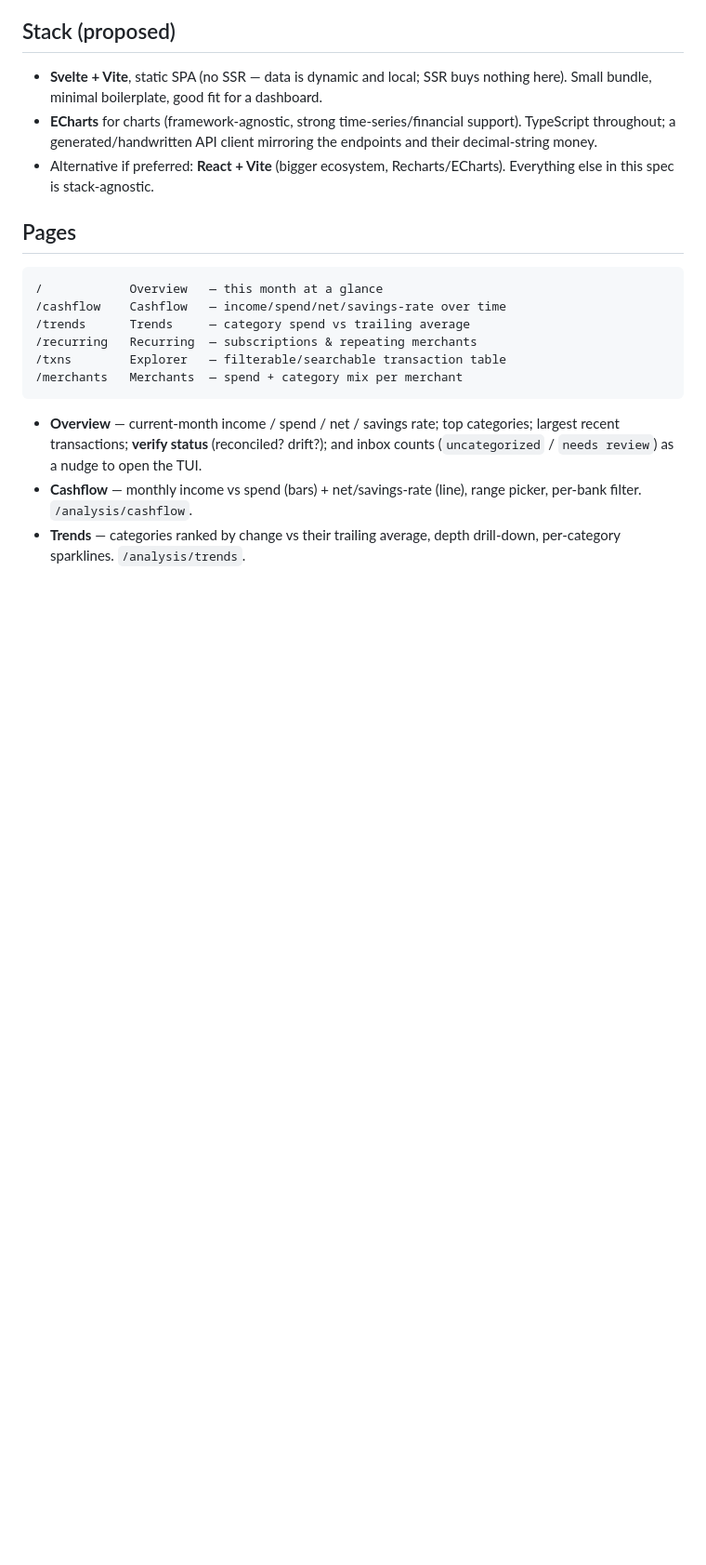
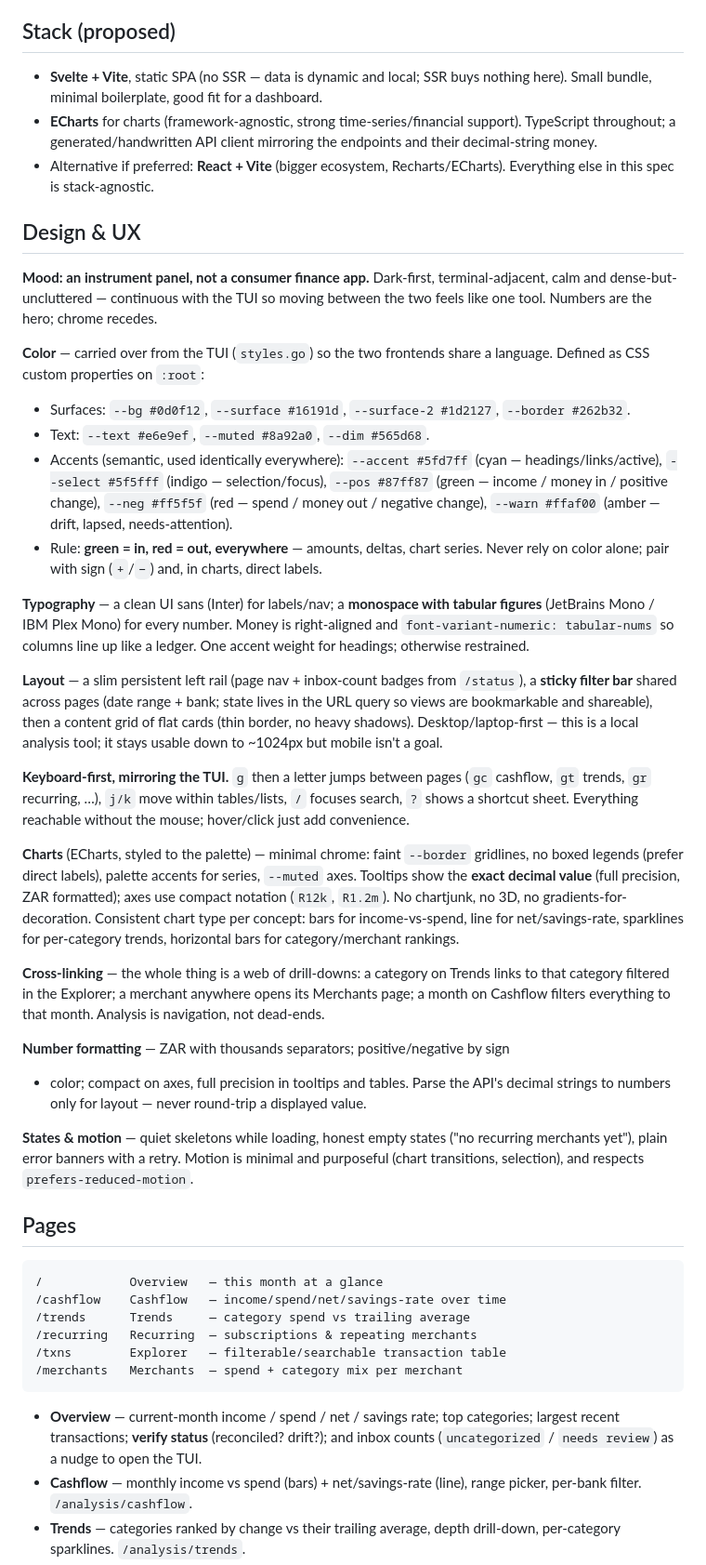
Before and after one commit to tevans2/fin-cli, a Markdown page: docs/web-spec.md, the part around the change. Shown at 93% size. Drawn GitHub-style; blank space fills up the shorter version.

Commit message:
spec: web app design & UX section (palette continuous with the TUI, keyboard-first, chart style)

````diff
--- a/docs/web-spec.md
+++ b/docs/web-spec.md
@@ -32,6 +32,64 @@ local API.
   the endpoints and their decimal-string money.
 - Alternative if preferred: **React + Vite** (bigger ecosystem, Recharts/ECharts).
   Everything else in this spec is stack-agnostic.
+
+## Design & UX
+
+**Mood: an instrument panel, not a consumer finance app.** Dark-first,
+terminal-adjacent, calm and dense-but-uncluttered — continuous with the TUI so
+moving between the two feels like one tool. Numbers are the hero; chrome recedes.
+
+**Color** — carried over from the TUI (`styles.go`) so the two frontends share a
+language. Defined as CSS custom properties on `:root`:
+- Surfaces: `--bg #0d0f12`, `--surface #16191d`, `--surface-2 #1d2127`,
+  `--border #262b32`.
+- Text: `--text #e6e9ef`, `--muted #8a92a0`, `--dim #565d68`.
+- Accents (semantic, used identically everywhere): `--accent #5fd7ff` (cyan —
+  headings/links/active), `--select #5f5fff` (indigo — selection/focus),
+  `--pos #87ff87` (green — income / money in / positive change),
+  `--neg #ff5f5f` (red — spend / money out / negative change),
+  `--warn #ffaf00` (amber — drift, lapsed, needs-attention).
+- Rule: **green = in, red = out, everywhere** — amounts, deltas, chart series.
+  Never rely on color alone; pair with sign (`+`/`−`) and, in charts, direct
+  labels.
+
+**Typography** — a clean UI sans (Inter) for labels/nav; a **monospace with
+tabular figures** (JetBrains Mono / IBM Plex Mono) for every number. Money is
+right-aligned and `font-variant-numeric: tabular-nums` so columns line up like a
+ledger. One accent weight for headings; otherwise restrained.
+
+**Layout** — a slim persistent left rail (page nav + inbox-count badges from
+`/status`), a **sticky filter bar** shared across pages (date range + bank; state
+lives in the URL query so views are bookmarkable and shareable), then a content
+grid of flat cards (thin border, no heavy shadows). Desktop/laptop-first — this is
+a local analysis tool; it stays usable down to ~1024px but mobile isn't a goal.
+
+**Keyboard-first, mirroring the TUI.** `g` then a letter jumps between pages
+(`gc` cashflow, `gt` trends, `gr` recurring, …), `j/k` move within tables/lists,
+`/` focuses search, `?` shows a shortcut sheet. Everything reachable without the
+mouse; hover/click just add convenience.
+
+**Charts** (ECharts, styled to the palette) — minimal chrome: faint `--border`
+gridlines, no boxed legends (prefer direct labels), palette accents for series,
+`--muted` axes. Tooltips show the **exact decimal value** (full precision, ZAR
+formatted); axes use compact notation (`R12k`, `R1.2m`). No chartjunk, no 3D, no
+gradients-for-decoration. Consistent chart type per concept: bars for
+income-vs-spend, line for net/savings-rate, sparklines for per-category trends,
+horizontal bars for category/merchant rankings.
+
+**Cross-linking** — the whole thing is a web of drill-downs: a category on Trends
+links to that category filtered in the Explorer; a merchant anywhere opens its
+Merchants page; a month on Cashflow filters everything to that month. Analysis is
+navigation, not dead-ends.
+
+**Number formatting** — ZAR with thousands separators; positive/negative by sign
++ color; compact on axes, full precision in tooltips and tables. Parse the API's
+decimal strings to numbers only for layout — never round-trip a displayed value.
+
+**States & motion** — quiet skeletons while loading, honest empty states ("no
+recurring merchants yet"), plain error banners with a retry. Motion is minimal and
+purposeful (chart transitions, selection), and respects
+`prefers-reduced-motion`.
 
 ## Pages
 ```
````
